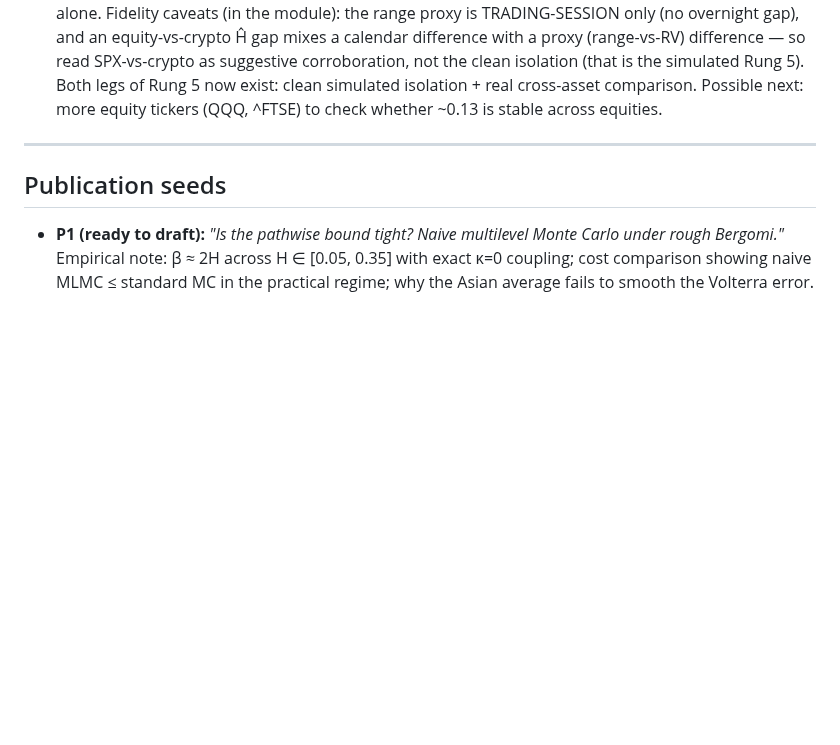
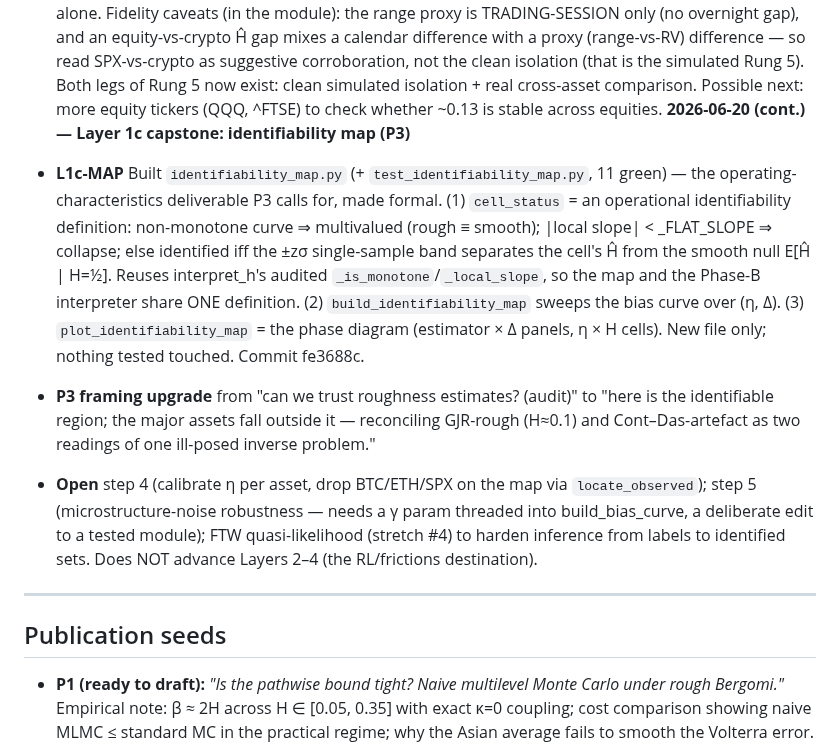
Before and after one commit to Michaellumor/roughvollab, a Markdown page: ROADMAP.md, the part around the change. Rendered like a GitHub page; blank space fills up the shorter version.

```diff
--- a/ROADMAP.md
+++ b/ROADMAP.md
@@ -652,7 +652,26 @@ neighbourhood; documented seeds; one-command reproduction of every figure.
   the simulated Rung 5). Both legs of Rung 5 now exist: clean simulated
   isolation + real cross-asset comparison. Possible next: more equity tickers
   (QQQ, ^FTSE) to check whether ~0.13 is stable across equities.
-
+**2026-06-20 (cont.) — Layer 1c capstone: identifiability map (P3)**
+- **L1c-MAP** Built `identifiability_map.py` (+ `test_identifiability_map.py`,
+  11 green) — the operating-characteristics deliverable P3 calls for, made
+  formal. (1) `cell_status` = an operational identifiability definition:
+  non-monotone curve ⇒ multivalued (rough ≡ smooth); |local slope| < _FLAT_SLOPE
+  ⇒ collapse; else identified iff the ±zσ single-sample band separates the
+  cell's Ĥ from the smooth null E[Ĥ | H=½]. Reuses interpret_h's audited
+  `_is_monotone`/`_local_slope`, so the map and the Phase-B interpreter share
+  ONE definition. (2) `build_identifiability_map` sweeps the bias curve over
+  (η, Δ). (3) `plot_identifiability_map` = the phase diagram (estimator × Δ
+  panels, η × H cells). New file only; nothing tested touched. Commit fe3688c.
+- **P3 framing upgrade** from "can we trust roughness estimates? (audit)" to
+  "here is the identifiable region; the major assets fall outside it —
+  reconciling GJR-rough (H≈0.1) and Cont–Das-artefact as two readings of one
+  ill-posed inverse problem."
+- **Open** step 4 (calibrate η per asset, drop BTC/ETH/SPX on the map via
+  `locate_observed`); step 5 (microstructure-noise robustness — needs a γ param
+  threaded into build_bias_curve, a deliberate edit to a tested module); FTW
+  quasi-likelihood (stretch #4) to harden inference from labels to identified
+  sets. Does NOT advance Layers 2–4 (the RL/frictions destination).
 ---
 
 ## Publication seeds
```
